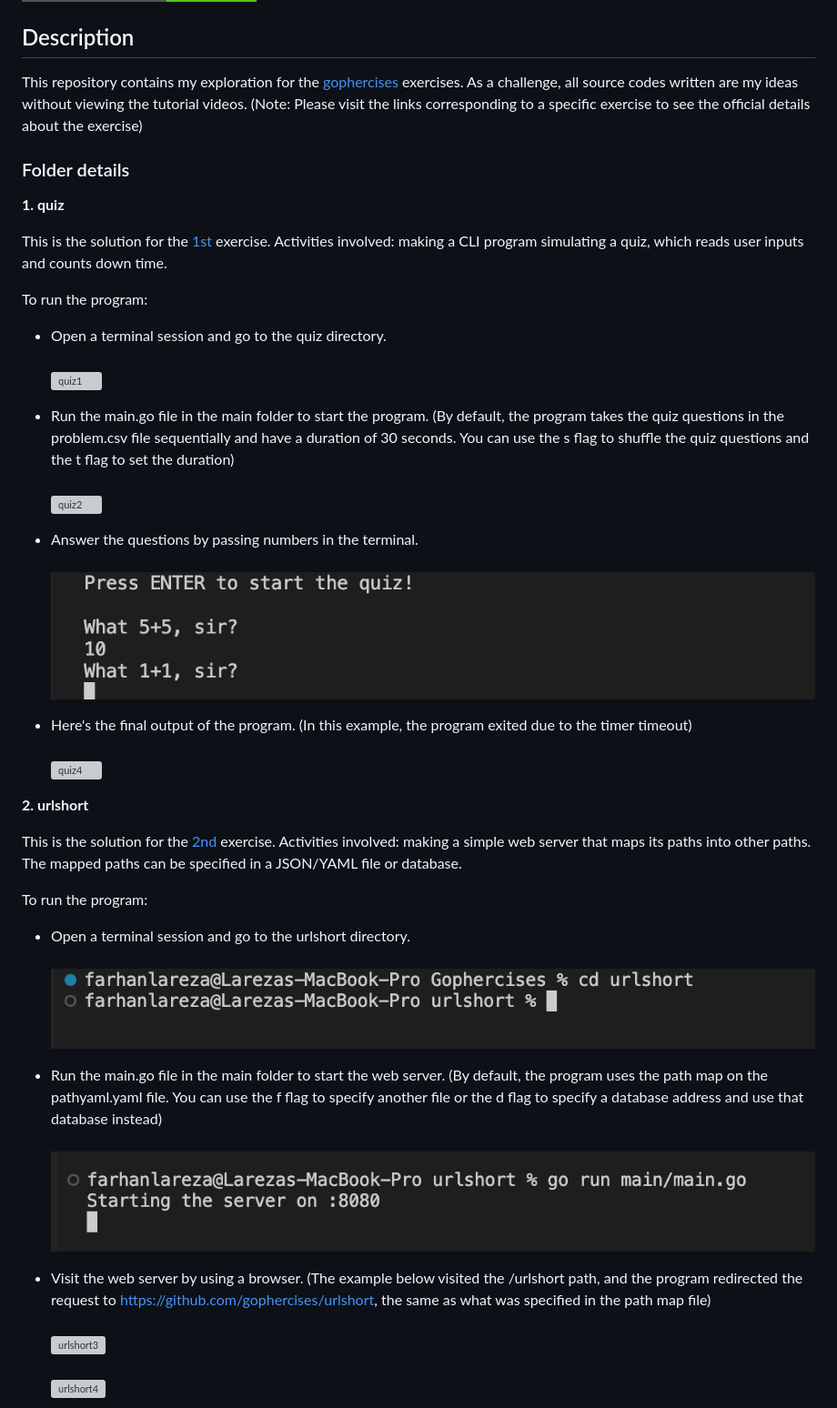
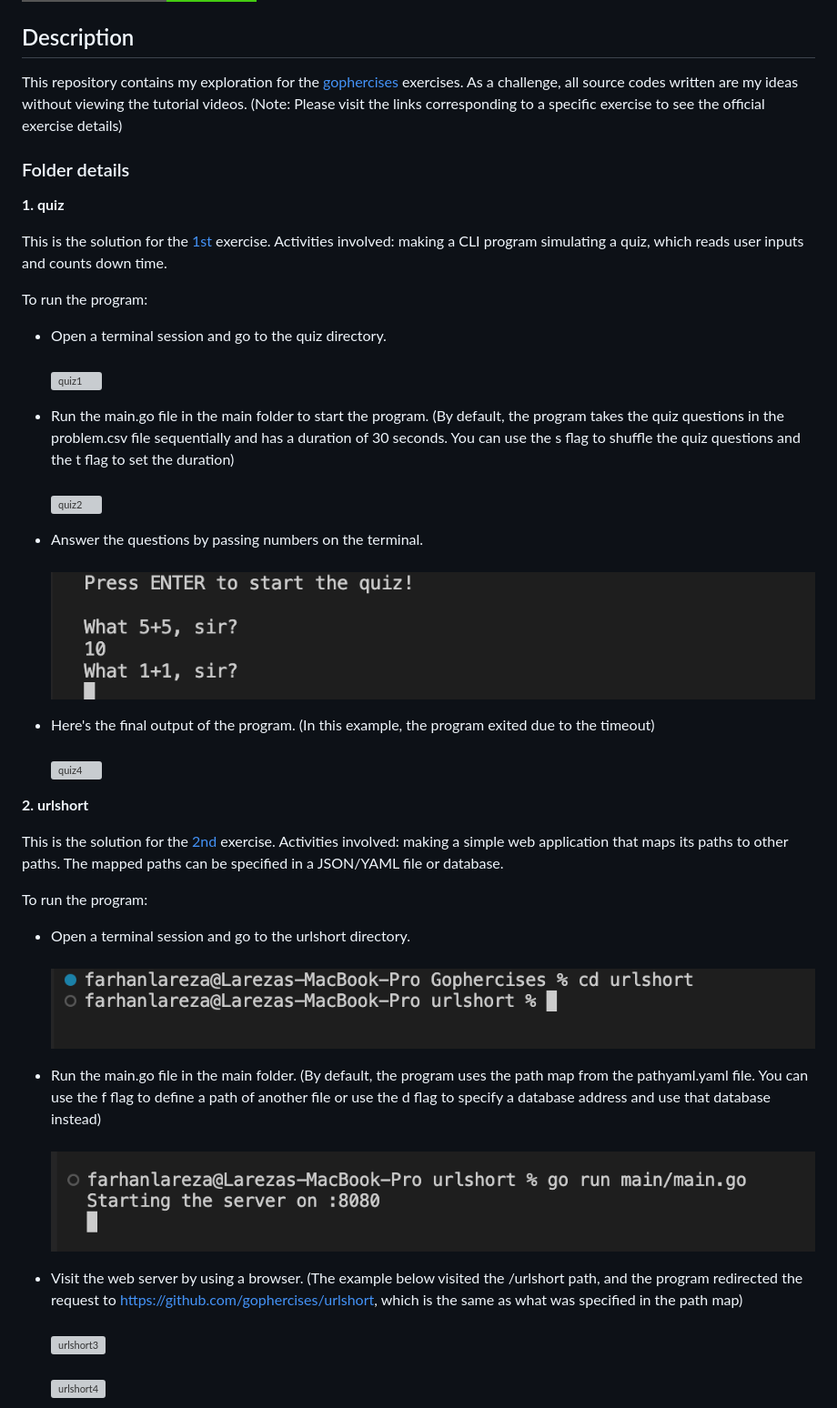
Before and after one commit to lareza-farhan-wanaghi/gophercises, a Markdown page: readme.md, the part around the change printed below. Shown: that part at 91% size. Rendered like a GitHub page; badges without logos; grey boxes are pictures that could not be loaded.

```diff
--- a/readme.md
+++ b/readme.md
@@ -4,7 +4,7 @@
 
 
 ## Description
-This repository contains my exploration for the [gophercises](https://gophercises.com/) exercises. As a challenge, all source codes written are my ideas without viewing the tutorial videos. (Note: Please visit the links corresponding to a specific exercise to see the official details about the exercise)
+This repository contains my exploration for the [gophercises](https://gophercises.com/) exercises. As a challenge, all source codes written are my ideas without viewing the tutorial videos. (Note: Please visit the links corresponding to a specific exercise to see the official exercise details)
 
 
 ### Folder details
@@ -18,29 +18,29 @@ To run the program:
 - Open a terminal session and go to the quiz directory.<br/><br/>
 ![quiz1](readme_images/quiz1.png)
 
-- Run the main.go file in the main folder to start the program. (By default, the program takes the quiz questions in the problem.csv file sequentially and have a duration of 30 seconds. You can use the s flag to shuffle the quiz questions and the t flag to set the duration)<br/><br/>
+- Run the main.go file in the main folder to start the program. (By default, the program takes the quiz questions in the problem.csv file sequentially and has a duration of 30 seconds. You can use the s flag to shuffle the quiz questions and the t flag to set the duration)<br/><br/>
 ![quiz2](readme_images/quiz2.png)
 
-- Answer the questions by passing numbers in the terminal.<br/><br/>
+- Answer the questions by passing numbers on the terminal.<br/><br/>
 ![quiz3](readme_images/quiz3.png)
 
-- Here's the final output of the program. (In this example, the program exited due to the timer timeout)<br/><br/>
+- Here's the final output of the program. (In this example, the program exited due to the timeout)<br/><br/>
 ![quiz4](readme_images/quiz4.png)
 
 
 **2. urlshort**
 
-This is the solution for the [2nd](https://github.com/gophercises/urlshort) exercise. Activities involved: making a simple web server that maps its paths into other paths. The mapped paths can be specified in a JSON/YAML file or database.
+This is the solution for the [2nd](https://github.com/gophercises/urlshort) exercise. Activities involved: making a simple web application that maps its paths to other paths. The mapped paths can be specified in a JSON/YAML file or database.
 
 To run the program:
 
 - Open a terminal session and go to the urlshort directory.<br/><br/>
 ![urlshort1](readme_images/urlshort1.png)
 
-- Run the main.go file in the main folder to start the web server. (By default, the program uses the path map on the pathyaml.yaml file. You can use the f flag to specify another file or the d flag to specify a database address and use that database instead)<br/><br/>
+- Run the main.go file in the main folder. (By default, the program uses the path map from the pathyaml.yaml file. You can use the f flag to define a path of another file or use the d flag to specify a database address and use that database instead)<br/><br/>
 ![urlshort2](readme_images/urlshort2.png)
 
-- Visit the web server by using a browser. (The example below visited the /urlshort path, and the program redirected the request to https://github.com/gophercises/urlshort, the same as what was specified in the path map file)<br/><br/>
+- Visit the web server by using a browser. (The example below visited the /urlshort path, and the program redirected the request to https://github.com/gophercises/urlshort, which is the same as what was specified in the path map)<br/><br/>
 ![urlshort3](readme_images/urlshort3.png)<br/><br/>
 ![urlshort4](readme_images/urlshort4.png)
 
```
Also changed, not shown: other parts of readme.md (+15 -15 lines).
